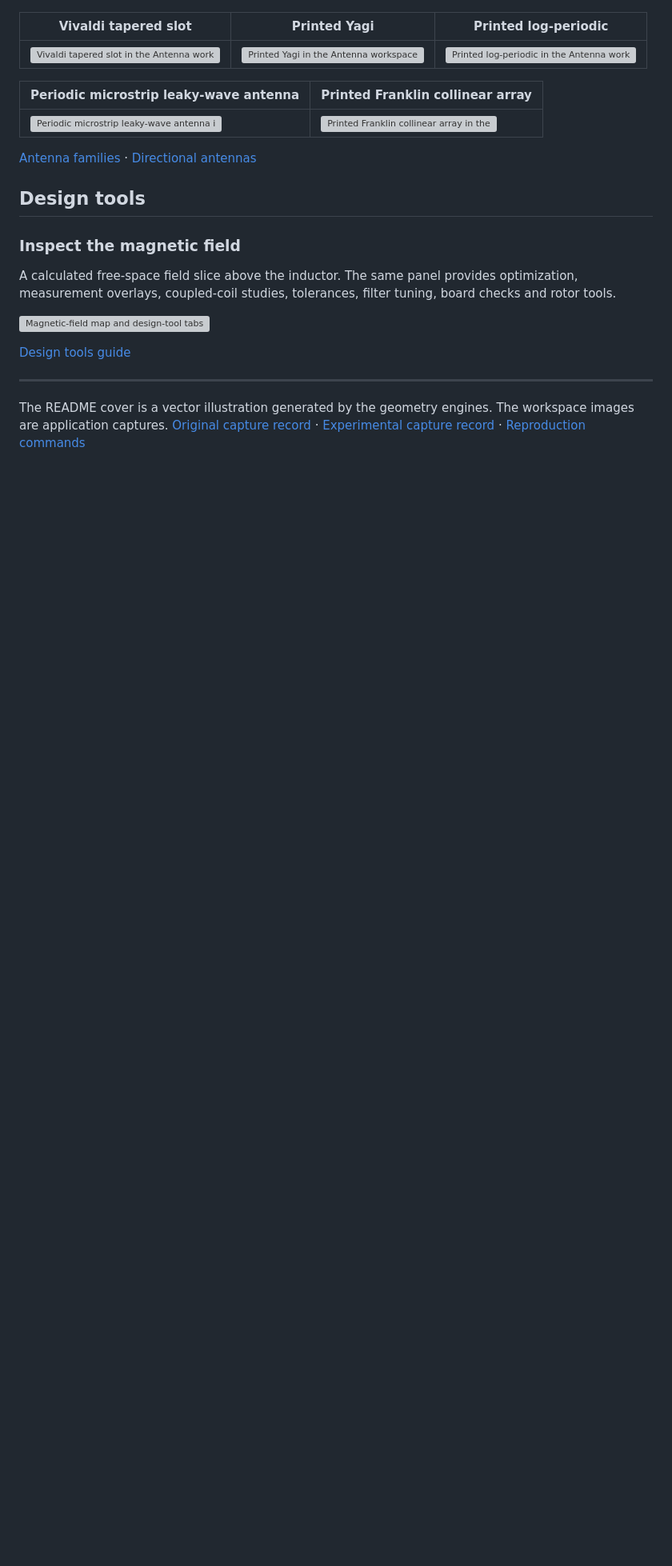
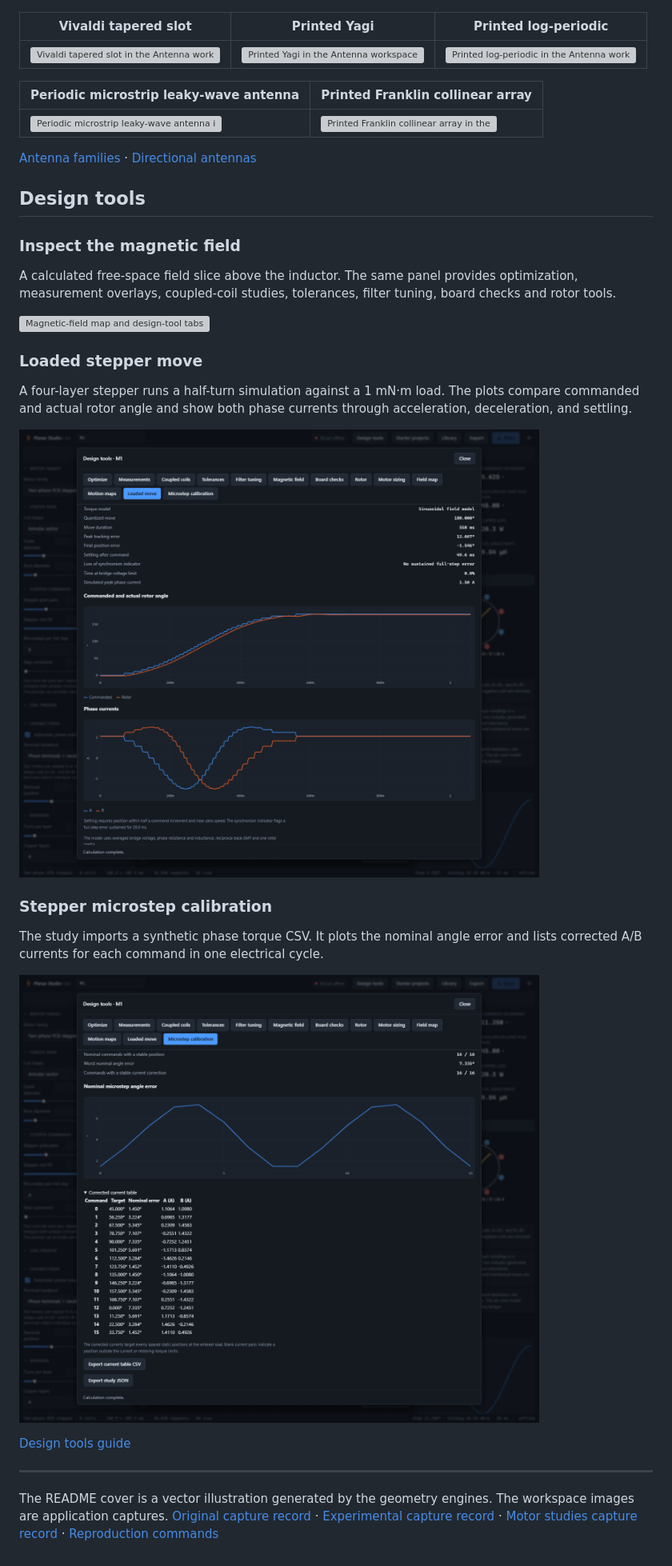
Before and after one commit to jonahsaunders/planar-studio, a Markdown page: docs/gallery.md, the part around one of its changes. Shown at 80% size. Rendered like a GitHub page; pictures changed too: docs/screenshots/experimental/stepper-loaded-move.png (added), docs/screenshots/experimental/stepper-microstep-calibration.png (added); blank space fills up the shorter version; grey boxes are pictures that could not be loaded.

Commit message:
Show radial wave and stepper studies in the gallery

```diff
--- a/docs/gallery.md
+++ b/docs/gallery.md
@@ -207,6 +216,21 @@ tuning, board checks and rotor tools.
 
 [![Magnetic-field map and design-tool tabs](screenshot-tools.png)](screenshot-tools.png)
 
+### Loaded stepper move
+
+A four-layer stepper runs a half-turn simulation against a 1 mN·m load.
+The plots compare commanded and actual rotor angle and show both phase currents
+through acceleration, deceleration, and settling.
+
+[![Loaded-move results with rotor angle, phase current, and settling time](screenshots/experimental/stepper-loaded-move.png)](screenshots/experimental/stepper-loaded-move.png)
+
+### Stepper microstep calibration
+
+The study imports a synthetic phase torque CSV. It plots the nominal angle
+error and lists corrected A/B currents for each command in one electrical cycle.
+
+[![Microstep calibration results with angle-error chart and corrected current table](screenshots/experimental/stepper-microstep-calibration.png)](screenshots/experimental/stepper-microstep-calibration.png)
+
 [Design tools guide](design-tools.md)
 
 ---
@@ -215,4 +239,5 @@ The README cover is a vector illustration generated by the geometry engines.
 The workspace images are application captures.
 [Original capture record](feature-capture.json) ·
 [Experimental capture record](screenshots/experimental/capture.json) ·
+[Motor studies capture record](screenshots/experimental/motor-studies-capture.json) ·
 [Reproduction commands](development.md#screenshots)
```
Also changed, not shown: other parts of docs/gallery.md (+9 -0 lines), README.md (+4 -0 lines), docs/development.md (+4 -1 lines), docs/screenshots/experimental/motor-radial-wave.png (added), 3 other files.
